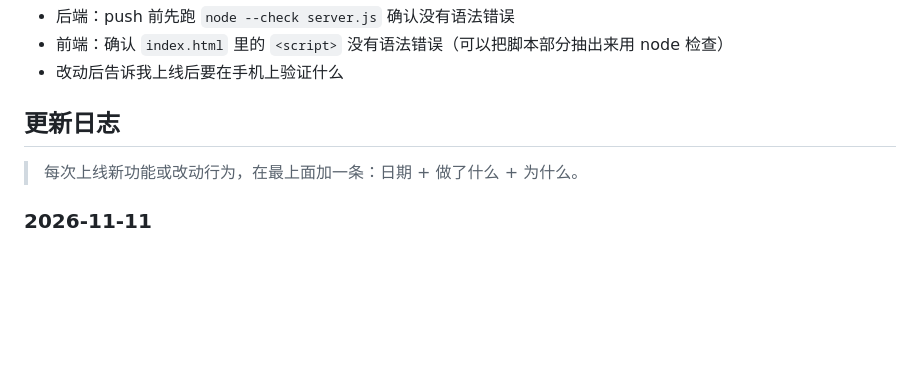
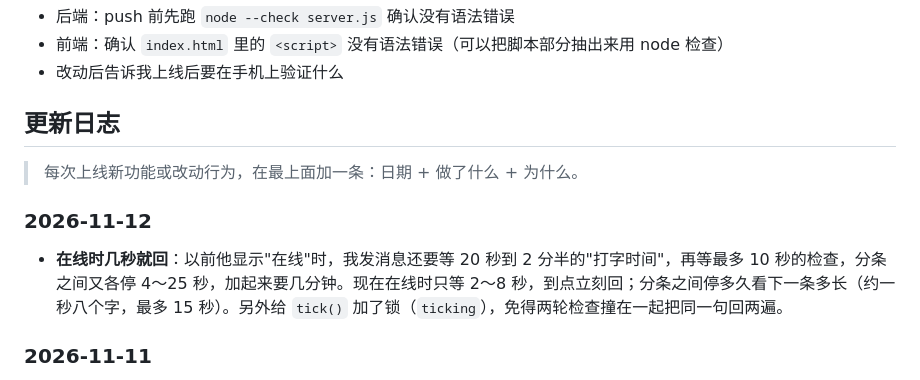
Before and after one commit to hepingyan65-sys/MiniPhoneFront, a Markdown page: CLAUDE.md, the part around the change. Drawn GitHub-style; blank space fills up the shorter version.

Commit message:
更新日志：在线时几秒就回
Co-Authored-By: Claude Opus 5.5 <noreply@anthropic.com>
Claude-Session: https://claude.ai/code/session_01TSwWWnTJ9k52qgKp68tgzK

```diff
--- a/CLAUDE.md
+++ b/CLAUDE.md
@@ -106,6 +106,9 @@
 
 > 每次上线新功能或改动行为，在最上面加一条：日期 + 做了什么 + 为什么。
 
+### 2026-11-12
+- **在线时几秒就回**：以前他显示"在线"时，我发消息还要等 20 秒到 2 分半的"打字时间"，再等最多 10 秒的检查，分条之间又各停 4～25 秒，加起来要几分钟。现在在线时只等 2～8 秒，到点立刻回；分条之间停多久看下一条多长（约一秒八个字，最多 15 秒）。另外给 `tick()` 加了锁（`ticking`），免得两轮检查撞在一起把同一句回两遍。
+
 ### 2026-11-11
 - **修复：Alis 不分条发了，变成用" / "隔开**：人设 v3 的示范里用" / "表示分两条发，模型照抄了这个斜线，几句话挤在一个气泡里。`splitByStamps()` 现在也把两边带空格的" / "当成分隔拆开（"and/or""9/10"这种不受影响）。已经发出去的带斜线的消息没有动。人设文字没改。
 
```
